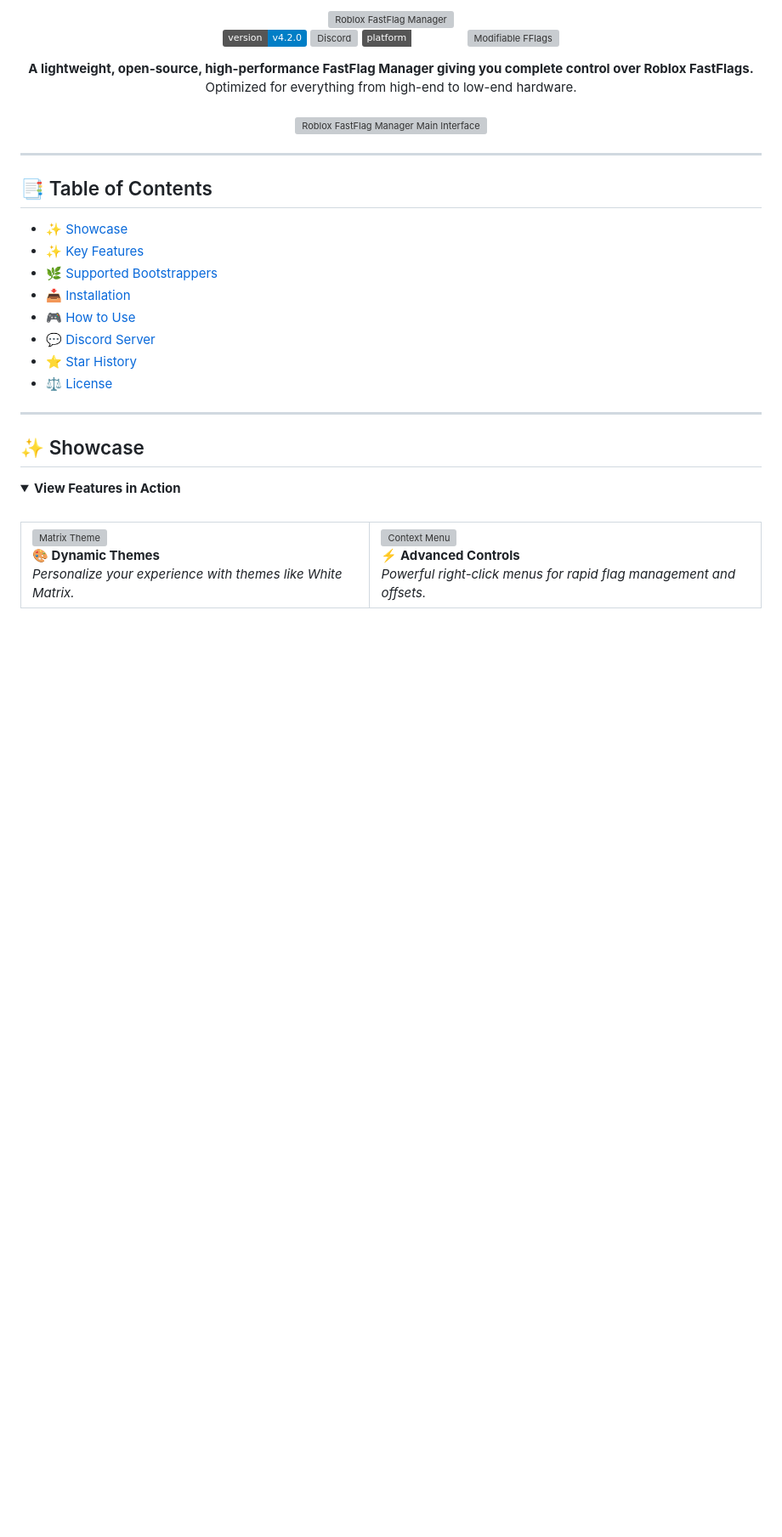
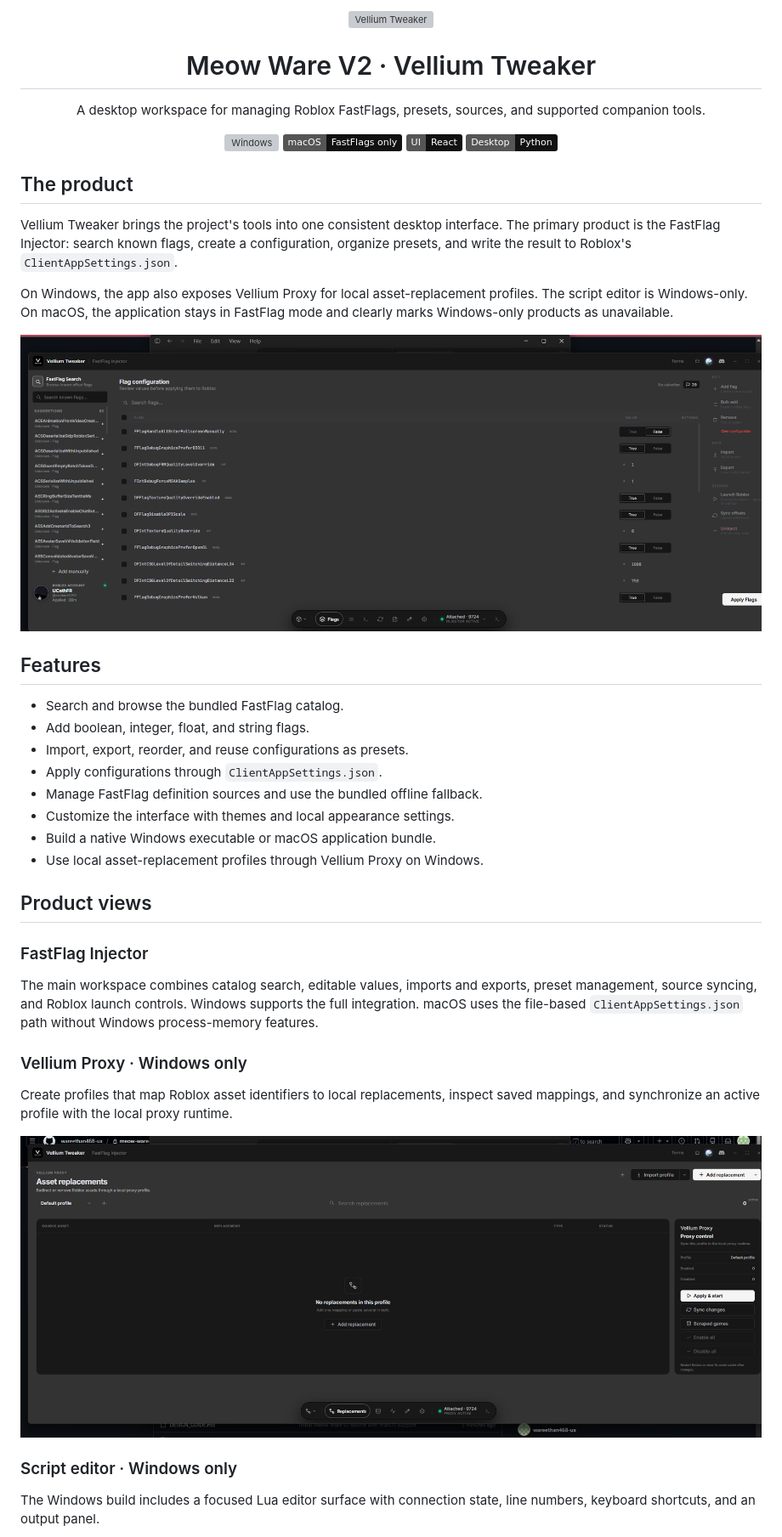
Before and after one commit to wareethan468-ux/meow-ware-v2, a Markdown page: README.md, the part around one of its changes. Shown at 85% size. GitHub-like rendering; pictures changed too: docs/screenshots/asset-proxy.png (added), docs/screenshots/fastflag-editor.png (added); badges without logos; blank space fills up the shorter version; grey boxes are pictures that could not be loaded.

Commit message:
docs: update README with product screenshots

```diff
--- a/README.md
+++ b/README.md
@@ -1,66 +1,46 @@
 <div align="center">
-  <img src="logo.svg" alt="Roblox FastFlag Manager" width="600">
+  <img src="logo.svg" alt="Vellium Tweaker" width="560">
+  <h1>Meow Ware V2 · Vellium Tweaker</h1>
+  <p>A desktop workspace for managing Roblox FastFlags, presets, sources, and supported companion tools.</p>
+
+  ![Windows](https://img.shields.io/badge/Windows-10%20%2F%2011-111111?logo=windows11)
+  ![macOS](https://img.shields.io/badge/macOS-FastFlags%20only-111111?logo=apple)
+  ![React](https://img.shields.io/badge/UI-React-111111?logo=react)
+  ![Python](https://img.shields.io/badge/Desktop-Python-111111?logo=python)
 </div>
 
-<div align="center">
+## The product
 
-![Version](https://img.shields.io/badge/version-v4.2.0-blue.svg)
-[![Discord][shield-discord-server]][discord-invite]
-![Platform](https://img.shields.io/badge/platform-Windows-white.svg)
-![Modifiable FFlags](https://img.shields.io/endpoint?url=https%3A%2F%2Fraw.githubusercontent.com%2F4anti%2FRoblox-Fastflag-Manager%2Fmain%2Fbadges%2Ffflags.json)
+Vellium Tweaker brings the project's tools into one consistent desktop interface. The primary product is the FastFlag Injector: search known flags, create a configuration, organize presets, and write the result to Roblox's `ClientAppSettings.json`.
 
-</div>
+On Windows, the app also exposes Vellium Proxy for local asset-replacement profiles. The script editor is Windows-only. On macOS, the application stays in FastFlag mode and clearly marks Windows-only products as unavailable.
 
-<div align="center">
-  <b>A lightweight, open-source, high-performance FastFlag Manager giving you complete control over Roblox FastFlags.</b><br>
-  Optimized for everything from high-end to low-end hardware.
-</div>
+![FastFlag configuration workspace](docs/screenshots/fastflag-editor.png)
 
-<br>
+## Features
 
-<div align="center">
-  <img src="https://i.ibb.co/JRQF7LzY/Menu-Picture-Normal-just-the-starting.png" alt="Roblox FastFlag Manager Main Interface" width="800">
-</div>
+- Search and browse the bundled FastFlag catalog.
+- Add boolean, integer, float, and string flags.
+- Import, export, reorder, and reuse configurations as presets.
+- Apply configurations through `ClientAppSettings.json`.
+- Manage FastFlag definition sources and use the bundled offline fallback.
+- Customize the interface with themes and local appearance settings.
+- Build a native Windows executable or macOS application bundle.
+- Use local asset-replacement profiles through Vellium Proxy on Windows.
 
----
+## Product views
 
-## 📑 Table of Contents
+### FastFlag Injector
 
-- [✨ Showcase](#showcase)
-- [✨ Key Features](#key-features)
-- [🌿 Supported Bootstrappers](#variants)
-- [📥 Installation](#installation)
-- [🎮 How to Use](#how-to-use)
-- [💬 Discord Server](#community--support)
-- [⭐ Star History](#star-history)
-- [⚖️ License](#license)
+The main workspace combines catalog search, editable values, imports and exports, preset management, source syncing, and Roblox launch controls. Windows supports the full integration. macOS uses the file-based `ClientAppSettings.json` path without Windows process-memory features.
 
----
+### Vellium Proxy · Windows only
 
-<div>
+Create profiles that map Roblox asset identifiers to local replacements, inspect saved mappings, and synchronize an active profile with the local proxy runtime.
 
-## <a name="showcase"></a>✨ Showcase
+![Vellium Proxy asset replacements](docs/screenshots/asset-proxy.png)
 
-</div>
+### Script editor · Windows only
 
-<details open>
-  <summary><b>View Features in Action</b></summary>
-  <br>
-  <div>
-    <table border="0">
-      <tr>
-        <td valign="top">
-          <img src="https://i.ibb.co/CNKnS9b/Menu-pic-2-with-white-matrix-theme.png" alt="Matrix Theme" width="450"><br>
-          <b>🎨 Dynamic Themes</b><br>
-          <i>Personalize your experience with themes like White Matrix.</i>
-        </td>
-        <td valign="top">
-          <img src="https://i.ibb.co/XkJtMs8r/right-click-menu-pic.png" alt="Context Menu" width="450"><br>
-          <b>⚡ Advanced Controls</b><br>
-          <i>Powerful right-click menus for rapid flag management and offsets.</i>
-        </td>
-      </tr>
-    </table>
-  </div>
-</details>
+The Windows build includes a focused Lua editor surface with connection state, line numbers, keyboard shortcuts, and an output panel.
 
```
Also changed, not shown: other parts of README.md (+54 -94 lines), docs/screenshots/script-editor.png (added).
